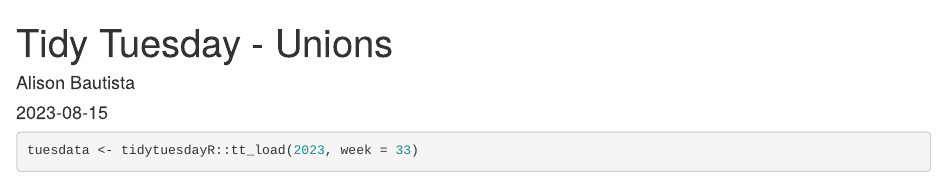
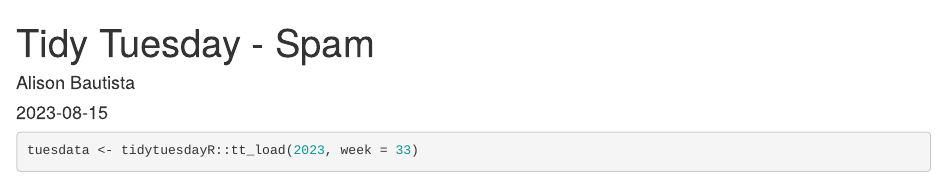
Before and after one commit to alisonbautista46/tidy_tuesday, an R Markdown document (08-15-2023-Spam/spam_tidyTuesday.Rmd): the page in a window 1100 px wide, from its top. Rendered offline with R 4.5, knitr and Pandoc, with nearby package versions; some code elsewhere in the file could not run offline.

Commit message:
renaming

```diff
--- a/08-15-2023-Spam/spam_tidyTuesday.Rmd
+++ b/08-15-2023-Spam/spam_tidyTuesday.Rmd
@@ -1,5 +1,5 @@
 ---
-title: "Tidy Tuesday - Unions"
+title: "Tidy Tuesday - Spam"
 author: "Alison Bautista"
 date: "2023-08-15"
 output: html_document
```
